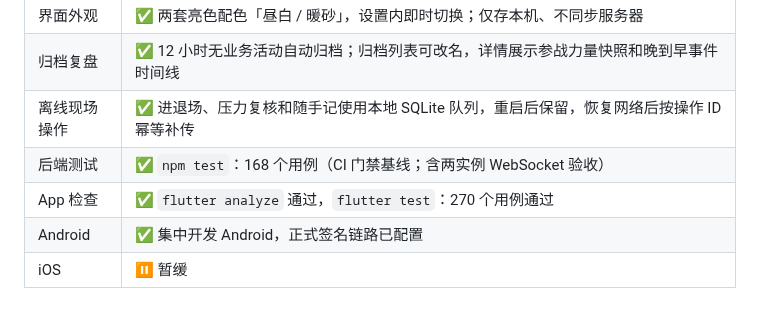
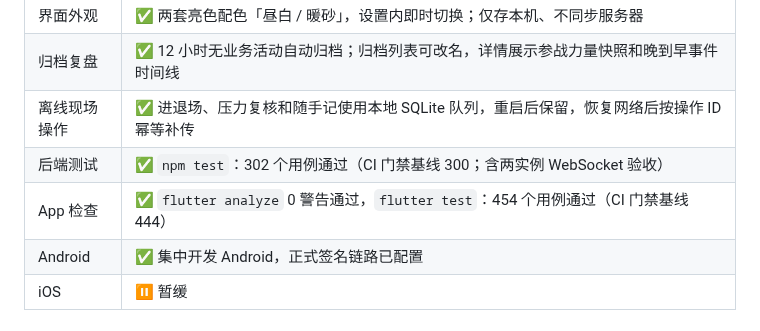
Before and after one commit to shooter119/WatchDog, a Markdown page: STATUS.md, the part around the change. GitHub-like rendering.

Commit message:
docs: 更新 STATUS.md 测试数量基线数据

```diff
--- a/STATUS.md
+++ b/STATUS.md
@@ -11,8 +11,8 @@
 | 界面外观 | ✅ 两套亮色配色「昼白 / 暖砂」，设置内即时切换；仅存本机、不同步服务器 |
 | 归档复盘 | ✅ 12 小时无业务活动自动归档；归档列表可改名，详情展示参战力量快照和晚到早事件时间线 |
 | 离线现场操作 | ✅ 进退场、压力复核和随手记使用本地 SQLite 队列，重启后保留，恢复网络后按操作 ID 幂等补传 |
-| 后端测试 | ✅ `npm test`：168 个用例（CI 门禁基线；含两实例 WebSocket 验收） |
-| App 检查 | ✅ `flutter analyze` 通过，`flutter test`：270 个用例通过 |
+| 后端测试 | ✅ `npm test`：302 个用例通过（CI 门禁基线 300；含两实例 WebSocket 验收） |
+| App 检查 | ✅ `flutter analyze` 0 警告通过，`flutter test`：454 个用例通过（CI 门禁基线 444） |
 | Android | ✅ 集中开发 Android，正式签名链路已配置 |
 | iOS | ⏸ 暂缓 |
 
```
